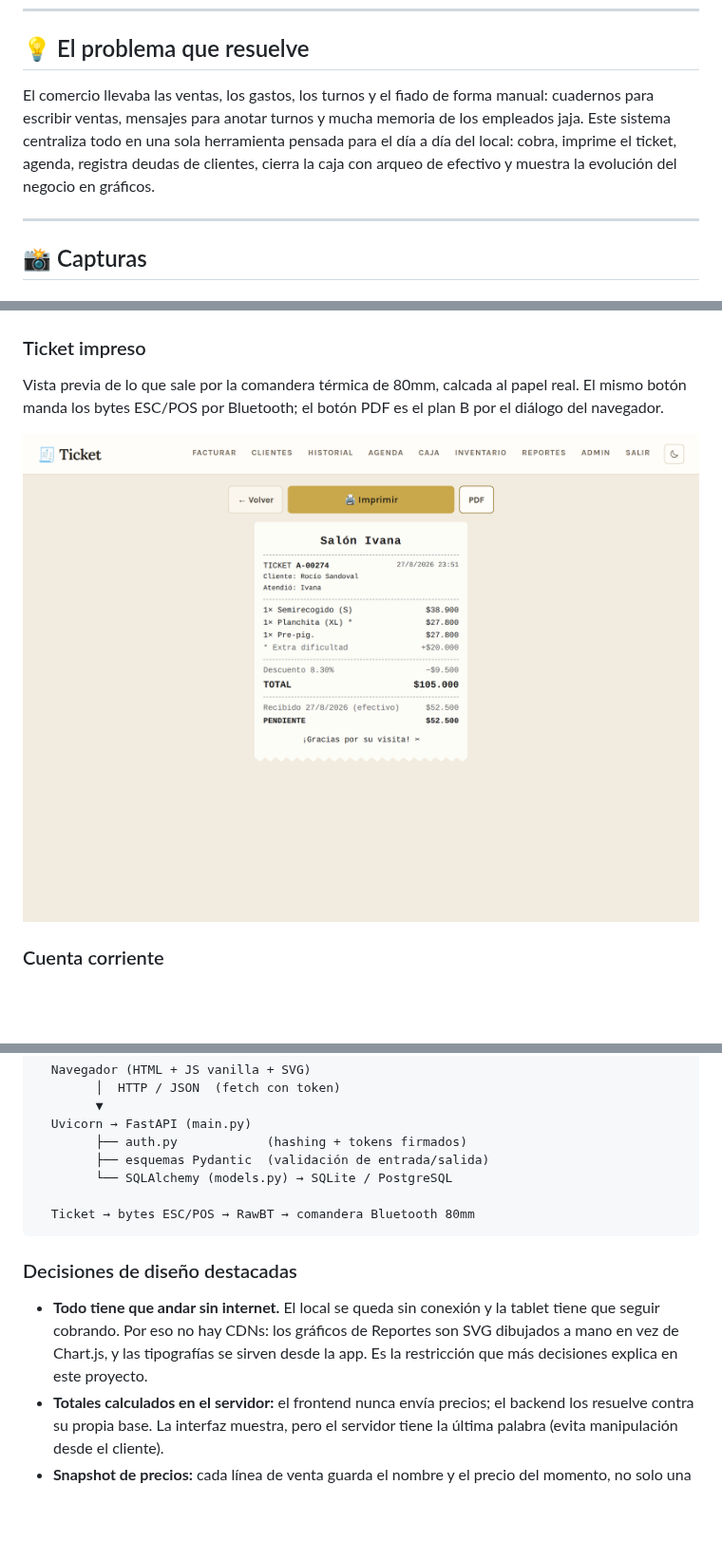
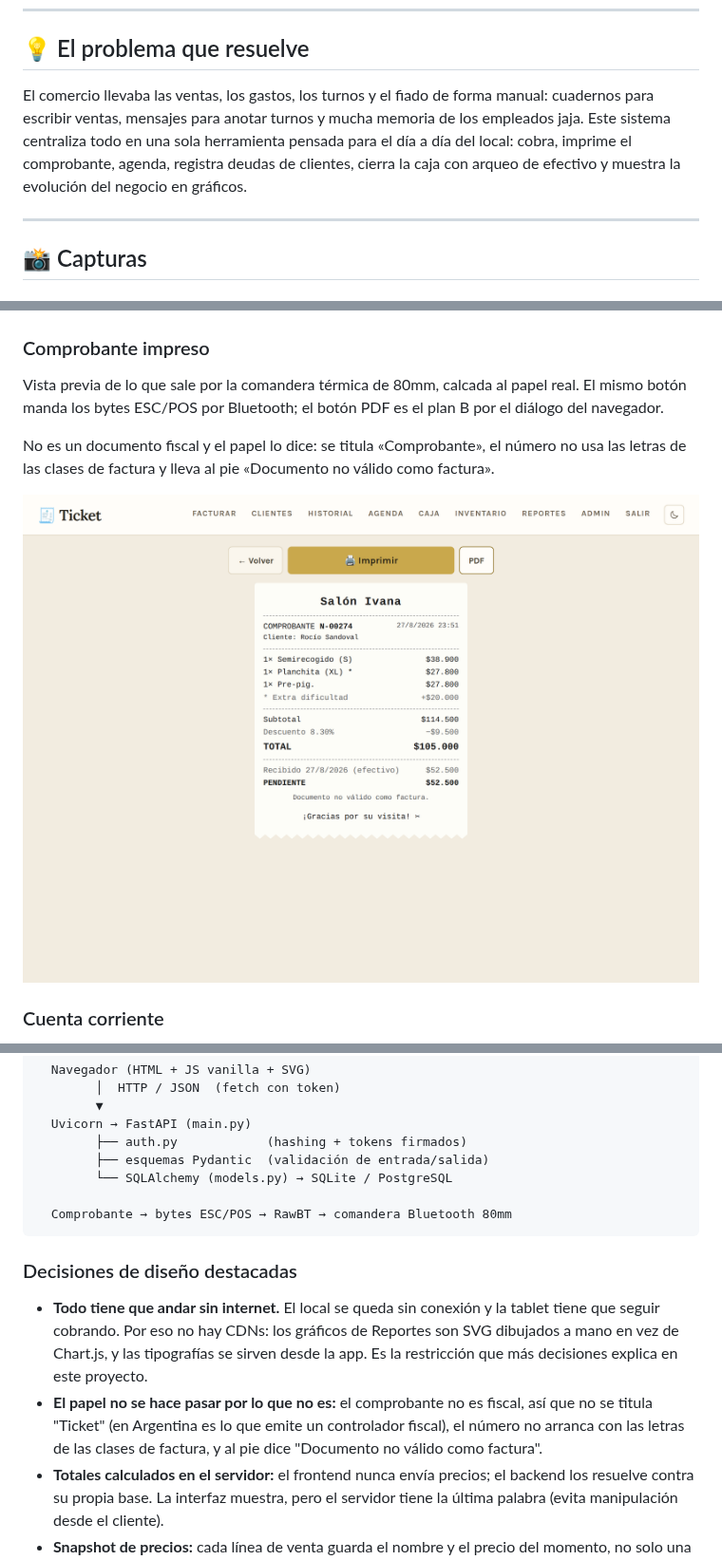
Before and after one commit to nicovazzoler/salon_ivana, a Markdown page: README.md, 3 parts joined by grey strips. Shown at 95% size. GitHub-like rendering; pictures changed too: docs/ticket.png; blank space fills up the shorter version.

````diff
--- a/README.md
+++ b/README.md
@@ -6,7 +6,7 @@ Aplicación web full-stack para la gestión diaria de una peluquería: facturaci
 
 ## 💡 El problema que resuelve
 
-El comercio llevaba las ventas, los gastos, los turnos y el fiado de forma manual: cuadernos para escribir ventas, mensajes para anotar turnos y mucha memoria de los empleados jaja. Este sistema centraliza todo en una sola herramienta pensada para el día a día del local: cobra, imprime el ticket, agenda, registra deudas de clientes, cierra la caja con arqueo de efectivo y muestra la evolución del negocio en gráficos.
+El comercio llevaba las ventas, los gastos, los turnos y el fiado de forma manual: cuadernos para escribir ventas, mensajes para anotar turnos y mucha memoria de los empleados jaja. Este sistema centraliza todo en una sola herramienta pensada para el día a día del local: cobra, imprime el comprobante, agenda, registra deudas de clientes, cierra la caja con arqueo de efectivo y muestra la evolución del negocio en gráficos.
 
 ---
 
@@ -17,10 +17,12 @@ Catálogo navegable por categorías con buscador. Cada ítem muestra sus dos pre
 
 ![Pantalla de Facturación](docs/facturacion.png)
 
-### Ticket impreso
+### Comprobante impreso
 Vista previa de lo que sale por la comandera térmica de 80mm, calcada al papel real. El mismo botón manda los bytes ESC/POS por Bluetooth; el botón PDF es el plan B por el diálogo del navegador.
 
-![Ticket impreso](docs/ticket.png)
+No es un documento fiscal y el papel lo dice: se titula «Comprobante», el número no usa las letras de las clases de factura y lleva al pie «Documento no válido como factura».
+
+![Comprobante impreso](docs/ticket.png)
 
 ### Cuenta corriente
 Ficha del cliente con sus comprobantes, saldos pendientes y registro de pagos parciales. Desde acá se saldan las deudas y se imprime el resumen de cuenta.
@@ -98,12 +100,13 @@ Arquitectura **cliente-servidor desacoplada**: el backend expone una **API REST*
         ├── esquemas Pydantic  (validación de entrada/salida)
         └── SQLAlchemy (models.py) → SQLite / PostgreSQL
 
-  Ticket → bytes ESC/POS → RawBT → comandera Bluetooth 80mm
+  Comprobante → bytes ESC/POS → RawBT → comandera Bluetooth 80mm
 ```
 
 ### Decisiones de diseño destacadas
 
 - **Todo tiene que andar sin internet.** El local se queda sin conexión y la tablet tiene que seguir cobrando. Por eso no hay CDNs: los gráficos de Reportes son SVG dibujados a mano en vez de Chart.js, y las tipografías se sirven desde la app. Es la restricción que más decisiones explica en este proyecto.
+- **El papel no se hace pasar por lo que no es:** el comprobante no es fiscal, así que no se titula "Ticket" (en Argentina es lo que emite un controlador fiscal), el número no arranca con las letras de las clases de factura, y al pie dice "Documento no válido como factura".
 - **Totales calculados en el servidor:** el frontend nunca envía precios; el backend los resuelve contra su propia base. La interfaz muestra, pero el servidor tiene la última palabra (evita manipulación desde el cliente).
 - **Snapshot de precios:** cada línea de venta guarda el nombre y el precio del momento, no solo una referencia al ítem. Cambiar un precio hoy no altera el historial de ventas pasadas.
 - **Una sola lista de precios como fuente de verdad:** el precio efectivo es el base; el de transferencia se deriva con un factor y redondeo. Un solo lugar para cambiar precios, sin inconsistencias.
````
Also changed, not shown: other parts of README.md (+3 -3 lines), 4 other files.
